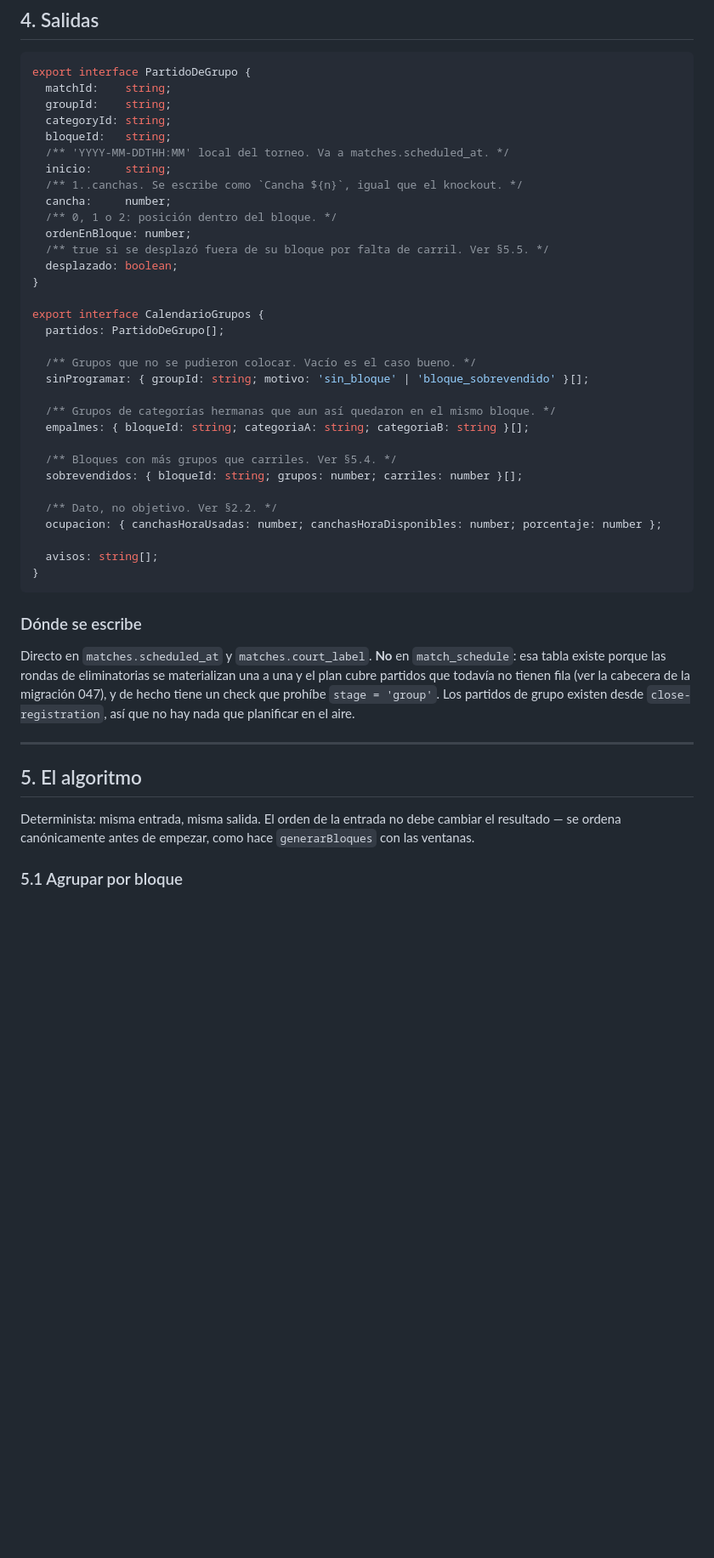
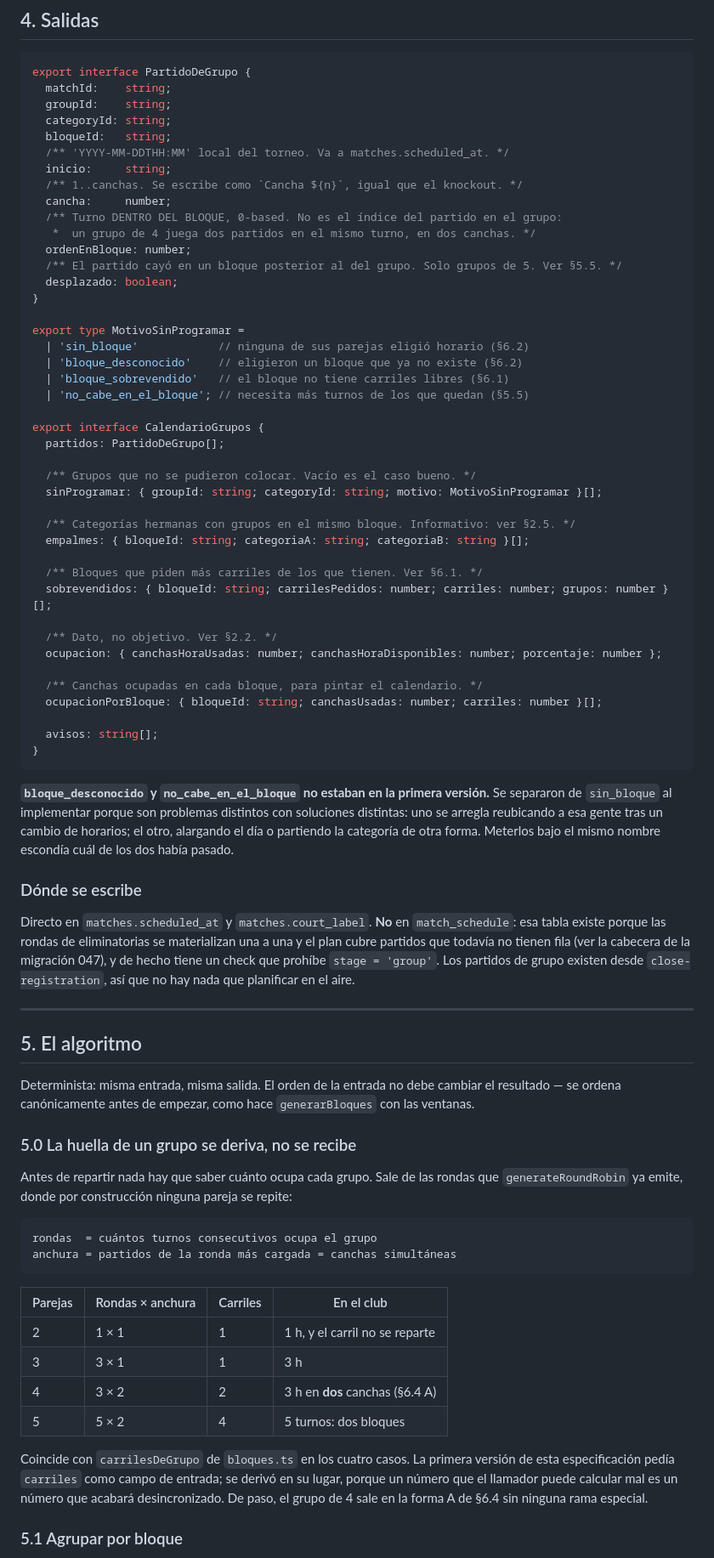
Before and after one commit to Bodgar10/rally-app, a Markdown page: docs/scheduler-fase-de-grupos.md, the part around one of its changes. Shown at 85% size. GitHub-like rendering; blank space fills up the shorter version.

````diff
--- a/docs/scheduler-fase-de-grupos.md
+++ b/docs/scheduler-fase-de-grupos.md
@@ -161,30 +168,42 @@ export interface PartidoDeGrupo {
   inicio:     string;
   /** 1..canchas. Se escribe como `Cancha ${n}`, igual que el knockout. */
   cancha:     number;
-  /** 0, 1 o 2: posición dentro del bloque. */
+  /** Turno DENTRO DEL BLOQUE, 0-based. No es el índice del partido en el grupo:
+   *  un grupo de 4 juega dos partidos en el mismo turno, en dos canchas. */
   ordenEnBloque: number;
-  /** true si se desplazó fuera de su bloque por falta de carril. Ver §5.5. */
+  /** El partido cayó en un bloque posterior al del grupo. Solo grupos de 5. Ver §5.5. */
   desplazado: boolean;
 }
+
+export type MotivoSinProgramar =
+  | 'sin_bloque'            // ninguna de sus parejas eligió horario (§6.2)
+  | 'bloque_desconocido'    // eligieron un bloque que ya no existe (§6.2)
+  | 'bloque_sobrevendido'   // el bloque no tiene carriles libres (§6.1)
+  | 'no_cabe_en_el_bloque'; // necesita más turnos de los que quedan (§5.5)
 
 export interface CalendarioGrupos {
   partidos: PartidoDeGrupo[];
 
   /** Grupos que no se pudieron colocar. Vacío es el caso bueno. */
-  sinProgramar: { groupId: string; motivo: 'sin_bloque' | 'bloque_sobrevendido' }[];
+  sinProgramar: { groupId: string; categoryId: string; motivo: MotivoSinProgramar }[];
 
-  /** Grupos de categorías hermanas que aun así quedaron en el mismo bloque. */
+  /** Categorías hermanas con grupos en el mismo bloque. Informativo: ver §2.5. */
   empalmes: { bloqueId: string; categoriaA: string; categoriaB: string }[];
 
-  /** Bloques con más grupos que carriles. Ver §5.4. */
-  sobrevendidos: { bloqueId: string; grupos: number; carriles: number }[];
+  /** Bloques que piden más carriles de los que tienen. Ver §6.1. */
+  sobrevendidos: { bloqueId: string; carrilesPedidos: number; carriles: number; grupos: number }[];
 
   /** Dato, no objetivo. Ver §2.2. */
   ocupacion: { canchasHoraUsadas: number; canchasHoraDisponibles: number; porcentaje: number };
 
+  /** Canchas ocupadas en cada bloque, para pintar el calendario. */
+  ocupacionPorBloque: { bloqueId: string; canchasUsadas: number; carriles: number }[];
+
   avisos: string[];
 }
 ```
+
+**`bloque_desconocido` y `no_cabe_en_el_bloque` no estaban en la primera versión.** Se separaron de `sin_bloque` al implementar porque son problemas distintos con soluciones distintas: uno se arregla reubicando a esa gente tras un cambio de horarios; el otro, alargando el día o partiendo la categoría de otra forma. Meterlos bajo el mismo nombre escondía cuál de los dos había pasado.
 
 ### Dónde se escribe
 
@@ -195,6 +214,24 @@ Directo en `matches.scheduled_at` y `matches.court_label`. **No** en `match_sche
 ## 5. El algoritmo
 
 Determinista: misma entrada, misma salida. El orden de la entrada no debe cambiar el resultado — se ordena canónicamente antes de empezar, como hace `generarBloques` con las ventanas.
+
+### 5.0 La huella de un grupo se deriva, no se recibe
+
+Antes de repartir nada hay que saber cuánto ocupa cada grupo. Sale de las rondas que `generateRoundRobin` ya emite, donde por construcción ninguna pareja se repite:
+
+```
+rondas  = cuántos turnos consecutivos ocupa el grupo
+anchura = partidos de la ronda más cargada = canchas simultáneas
+```
+
+| Parejas | Rondas × anchura | Carriles | En el club |
+|---|---|---|---|
+| 2 | 1 × 1 | 1 | 1 h, y el carril no se reparte |
+| 3 | 3 × 1 | 1 | 3 h |
+| 4 | 3 × 2 | 2 | 3 h en **dos** canchas (§6.4 A) |
+| 5 | 5 × 2 | 4 | 5 turnos: dos bloques |
+
+Coincide con `carrilesDeGrupo` de `bloques.ts` en los cuatro casos. La primera versión de esta especificación pedía `carriles` como campo de entrada; se derivó en su lugar, porque un número que el llamador puede calcular mal es un número que acabará desincronizado. De paso, el grupo de 4 sale en la forma A de §6.4 sin ninguna rama especial.
 
 ### 5.1 Agrupar por bloque
 
````
Also changed, not shown: other parts of docs/scheduler-fase-de-grupos.md (+92 -55 lines).
